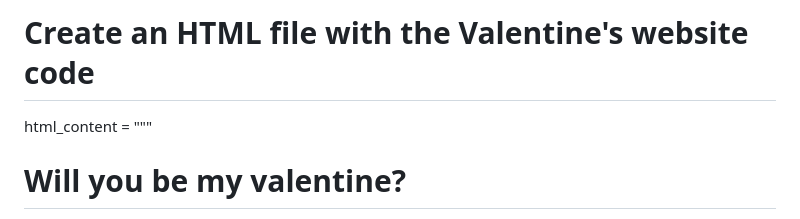
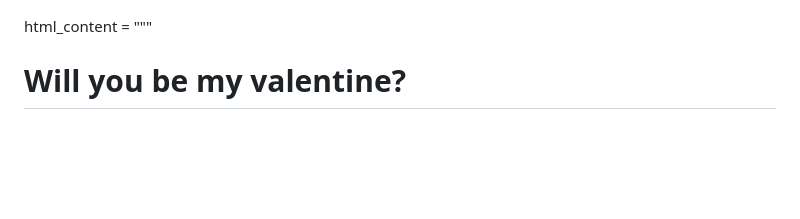
Before and after one commit to jen283/For-my-bae, a Markdown page: README.md, the part around the change. GitHub-like rendering; blank space fills up the shorter version.

```diff
--- a/README.md
+++ b/README.md
@@ -1,4 +1,3 @@
-# Create an HTML file with the Valentine's website code
 html_content = """<!DOCTYPE html>
 <html lang="en">
 <head>
```
